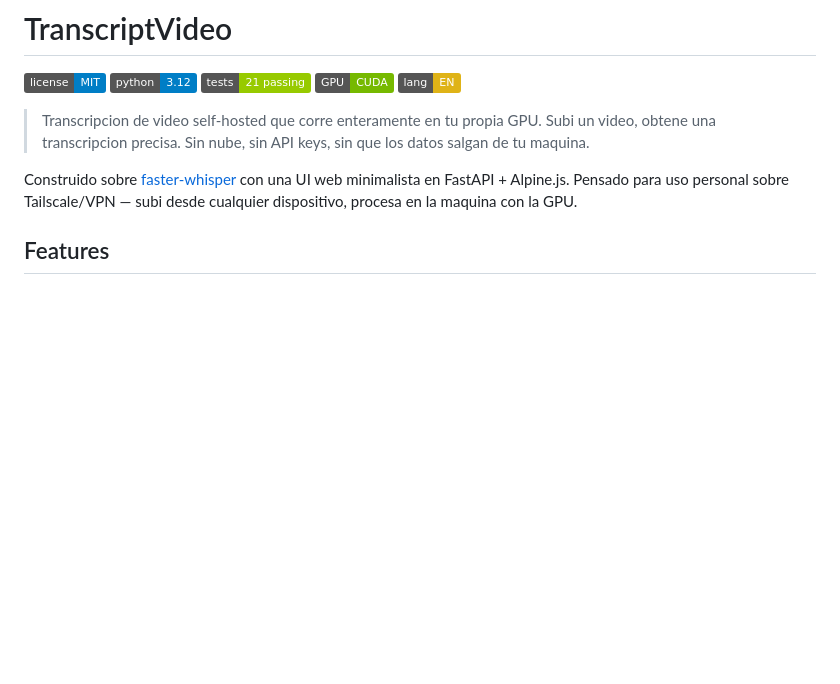
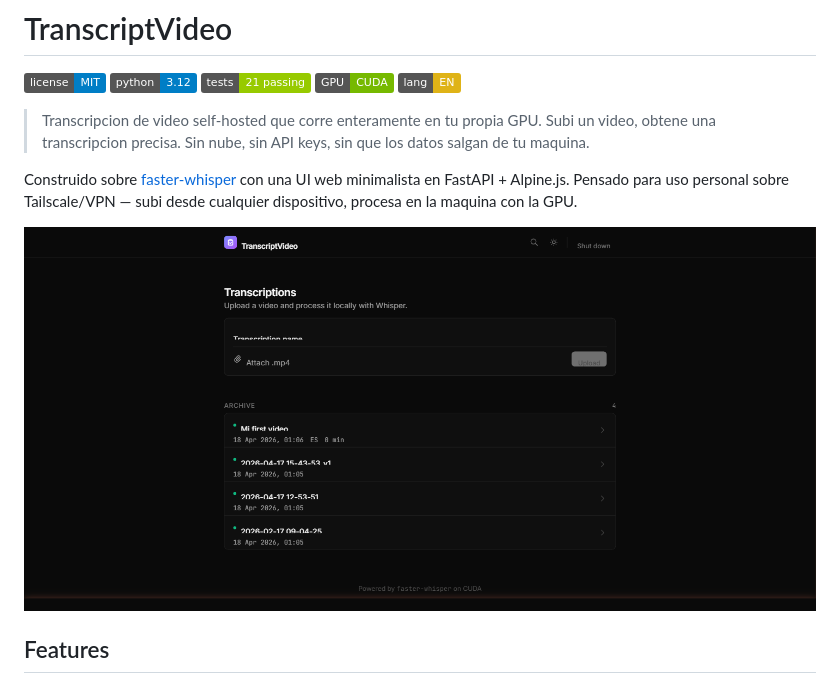
Before and after one commit to Mykle23/transcriptvideo, a Markdown page: docs/README.es.md, the part around the change. Drawn GitHub-style; pictures changed too: docs/screenshot.png (added); badges without logos; blank space fills up the shorter version.

```diff
--- a/docs/README.es.md
+++ b/docs/README.es.md
@@ -11,6 +11,8 @@
 > Transcripcion de video self-hosted que corre enteramente en tu propia GPU. Subi un video, obtene una transcripcion precisa. Sin nube, sin API keys, sin que los datos salgan de tu maquina.
 
 Construido sobre [faster-whisper](https://github.com/SYSTRAN/faster-whisper) con una UI web minimalista en FastAPI + Alpine.js. Pensado para uso personal sobre Tailscale/VPN — subi desde cualquier dispositivo, procesa en la maquina con la GPU.
+
+![TranscriptVideo UI](screenshot.png)
 
 ## Features
 
```
Also changed, not shown: README.md (+1 -2 lines).
